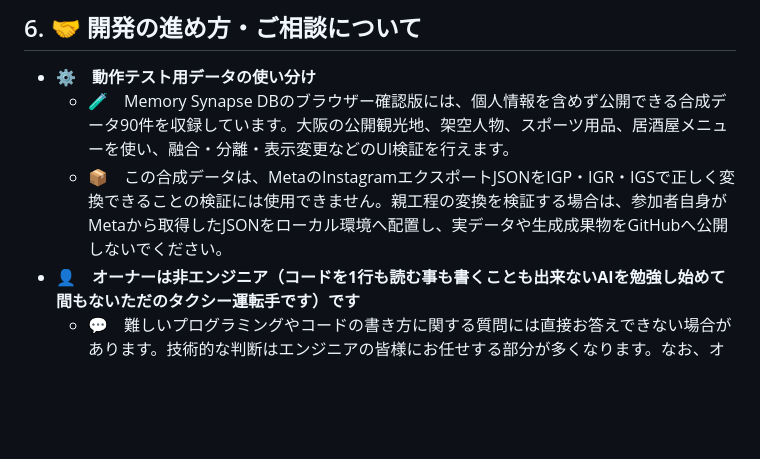
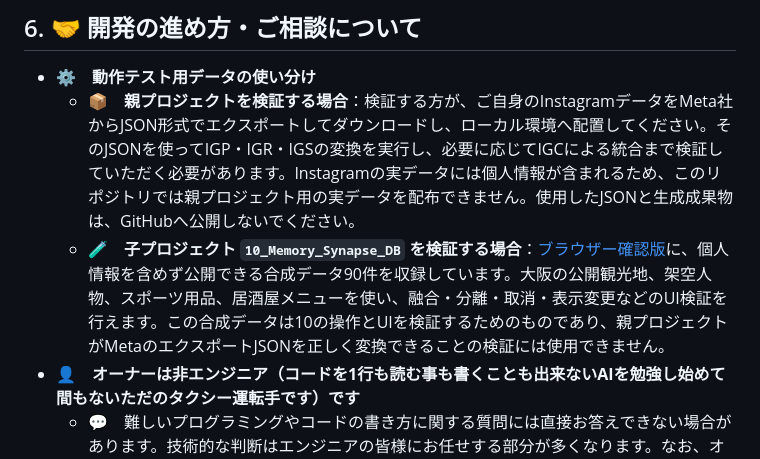
Before and after one commit to ikifuse/obsidian-ig-migration, a Markdown page: README.md, the part around the change. Drawn GitHub-style; blank space fills up the shorter version.

Commit message:
親プロジェクトと子プロジェクトの検証方法を明確化

```diff
--- a/README.md
+++ b/README.md
@@ -575,8 +575,8 @@ IGP・IGR・IGSは、正常実行、件数と内容、オーナーが意図し
 ## 6. 🤝 開発の進め方・ご相談について
 
 * ⚙️　**動作テスト用データの使い分け**<br>
-  * 🧪　Memory Synapse DBのブラウザー確認版には、個人情報を含めず公開できる合成データ90件を収録しています。大阪の公開観光地、架空人物、スポーツ用品、居酒屋メニューを使い、融合・分離・表示変更などのUI検証を行えます。<br>
-  * 📦　この合成データは、MetaのInstagramエクスポートJSONをIGP・IGR・IGSで正しく変換できることの検証には使用できません。親工程の変換を検証する場合は、参加者自身がMetaから取得したJSONをローカル環境へ配置し、実データや生成成果物をGitHubへ公開しないでください。<br>
+  * 📦　**親プロジェクトを検証する場合**：検証する方が、ご自身のInstagramデータをMeta社からJSON形式でエクスポートしてダウンロードし、ローカル環境へ配置してください。そのJSONを使ってIGP・IGR・IGSの変換を実行し、必要に応じてIGCによる統合まで検証していただく必要があります。Instagramの実データには個人情報が含まれるため、このリポジトリでは親プロジェクト用の実データを配布できません。使用したJSONと生成成果物は、GitHubへ公開しないでください。<br>
+  * 🧪　**子プロジェクト `10_Memory_Synapse_DB` を検証する場合**：[ブラウザー確認版](https://ikifuse.github.io/obsidian-ig-migration/10_Memory_Synapse_DB/05_Memory_Synapse_DB_%E3%83%96%E3%83%A9%E3%82%A6%E3%82%B6%E3%83%BC%E7%A2%BA%E8%AA%8D%E7%89%88/)に、個人情報を含めず公開できる合成データ90件を収録しています。大阪の公開観光地、架空人物、スポーツ用品、居酒屋メニューを使い、融合・分離・取消・表示変更などのUI検証を行えます。この合成データは10の操作とUIを検証するためのものであり、親プロジェクトがMetaのエクスポートJSONを正しく変換できることの検証には使用できません。<br>
 * 👤　**オーナーは非エンジニア（コードを1行も読む事も書くことも出来ないAIを勉強し始めて間もないただのタクシー運転手です）です**<br>
   * 💬　難しいプログラミングやコードの書き方に関する質問には直接お答えできない場合があります。技術的な判断はエンジニアの皆様にお任せする部分が多くなります。なお、オーナーは日本語のみを理解するため、README・Issue・やり取りも日本語を前提にしています。<br>
 * 🗺️　**まずは企画書と設計書をご確認ください**<br>
```
